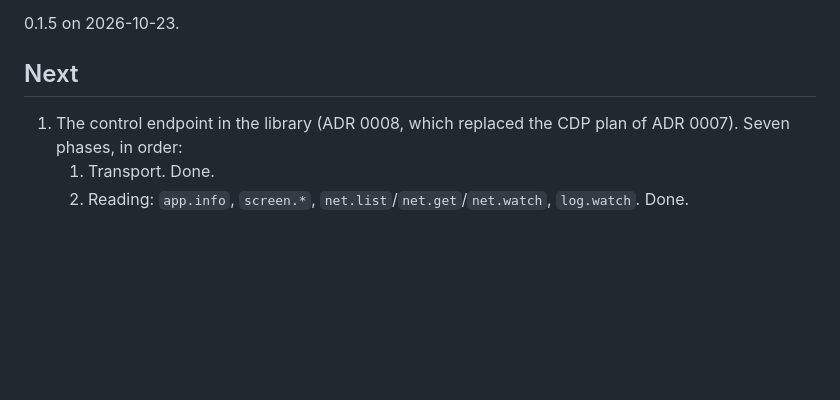
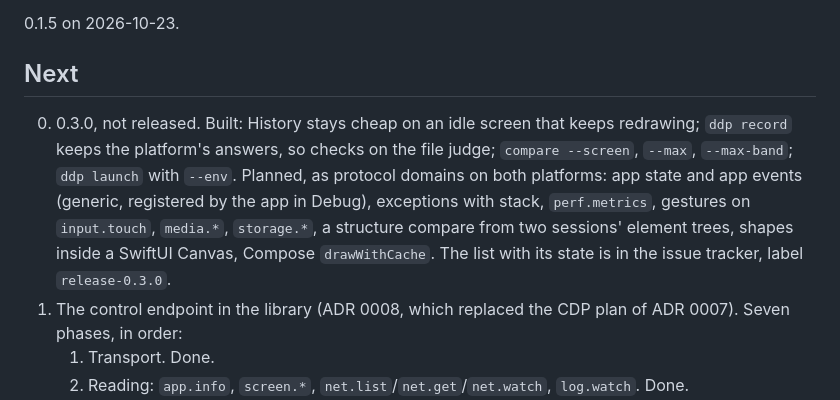
Before and after one commit to bandada-labs/agent-ddp, a Markdown page: docs/STATUS.md, the part around one of its changes. GitHub-like rendering; blank space fills up the shorter version.

```diff
--- a/docs/STATUS.md
+++ b/docs/STATUS.md
@@ -16,6 +16,7 @@ A small library inside a Debug build of an iOS or Android app serves what the ap
 
 ## Next
 
+0. 0.3.0, not released. Built: History stays cheap on an idle screen that keeps redrawing; `ddp record` keeps the platform's answers, so checks on the file judge; `compare --screen`, `--max`, `--max-band`; `ddp launch` with `--env`. Planned, as protocol domains on both platforms: app state and app events (generic, registered by the app in Debug), exceptions with stack, `perf.metrics`, gestures on `input.touch`, `media.*`, `storage.*`, a structure compare from two sessions' element trees, shapes inside a SwiftUI Canvas, Compose `drawWithCache`. The list with its state is in the issue tracker, label `release-0.3.0`.
 1. The control endpoint in the library (ADR 0008, which replaced the CDP plan of ADR 0007). Seven phases, in order:
    1. Transport. Done.
    2. Reading: `app.info`, `screen.*`, `net.list`/`net.get`/`net.watch`, `log.watch`. Done.
```
Also changed, not shown: other parts of docs/STATUS.md (+1 -1 lines), docs/DECISIONS.md (+2 -0 lines), docs/decisions-log.md (+5 -0 lines).
